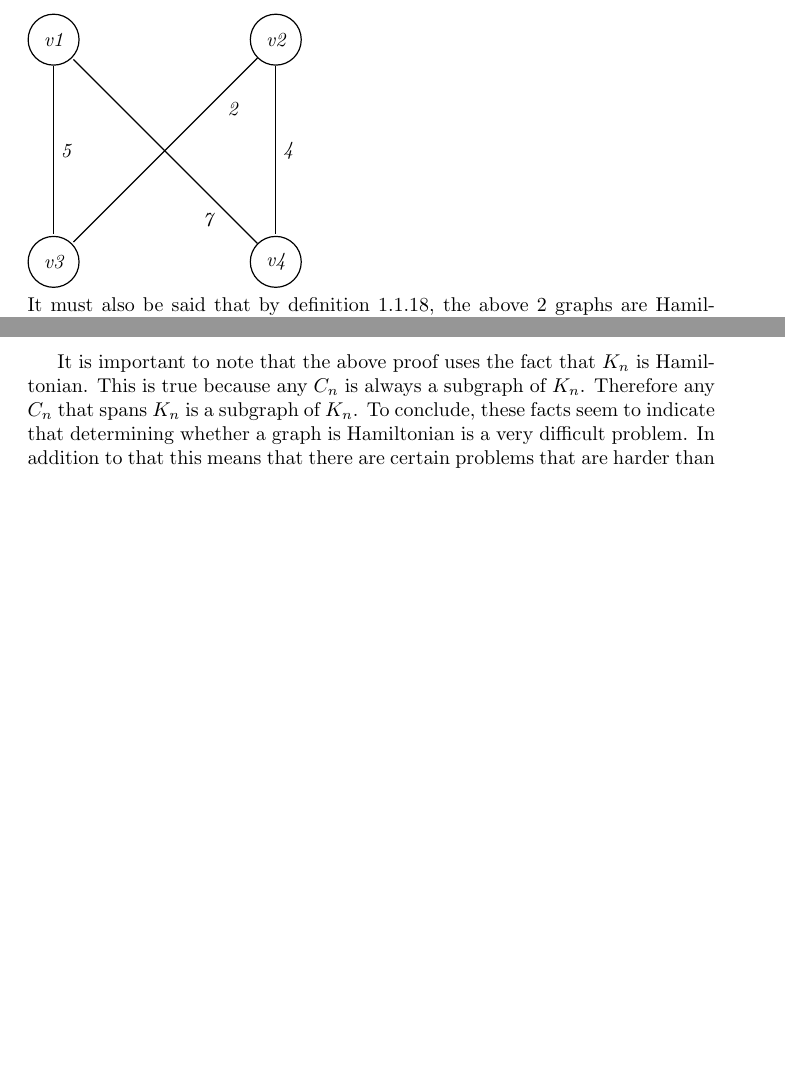
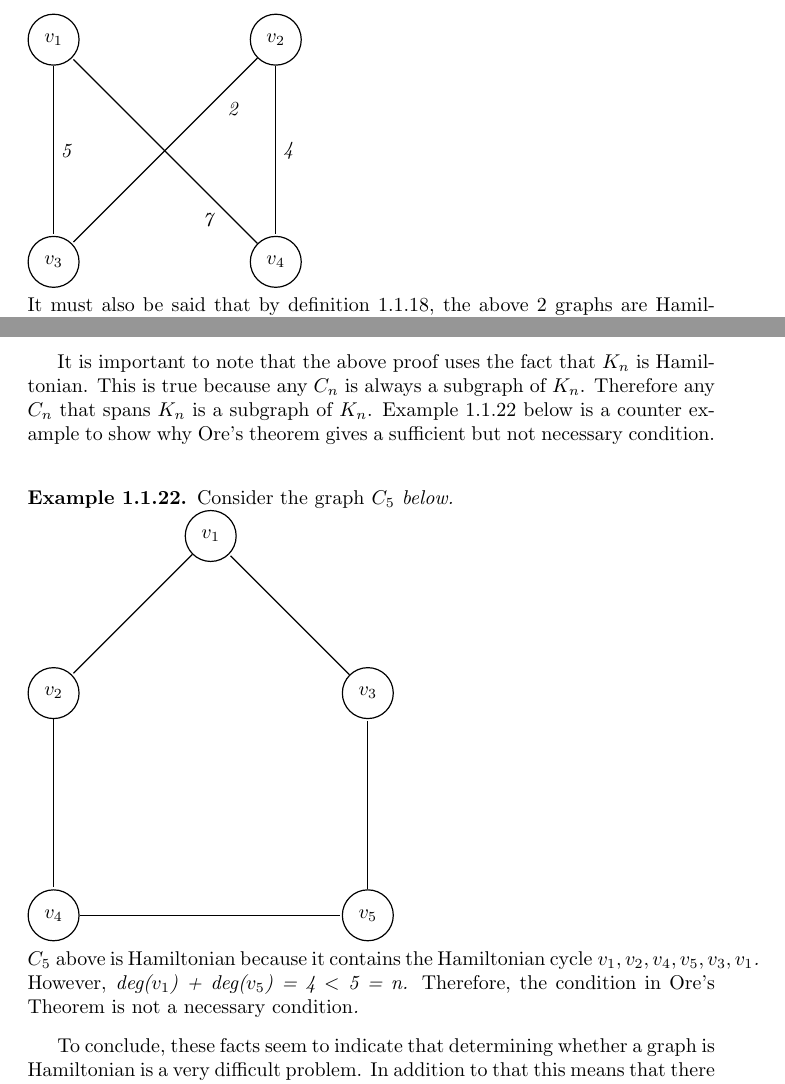
Before and after one commit to dillu24/Mathematics_Thesis, a LaTeX document (write_up_better.tex): two parts of pages 8 and 10 of 14 before the commit and two parts of pages 8 and 10 of 15 after it, joined at a grey line, cut at the place of the change, the shorter picture padded with empty space. Compiled offline with pdfLaTeX.

Commit message:
secttion 1.1 ready

```diff
--- a/write_up_better.tex
+++ b/write_up_better.tex
@@ -255,10 +255,10 @@ It is worth mentioning that definition \ref{hamiltonian cycle} holds because, cy
     fill = white,
     minimum size = 1mm
     ]
-    \node[state] (v1) {v1};
-    \node[state] (v2) [right=of v1] {v2};
-    \node[state] (v3) [below =of v1] {v3};
-    \node[state] (v4) [below =of v2] {v4};
+    \node[state] (v1) {$v_1$};
+    \node[state] (v2) [right=of v1] {$v_2$};
+    \node[state] (v3) [below =of v1] {$v_3$};
+    \node[state] (v4) [below =of v2] {$v_4$};
 
     \path[->] (v1) edge  node[]{5}(v3);
     \path[->] (v2) edge  node[pos=0.2,below right]{2} (v3);
@@ -331,14 +331,47 @@ Let G be a graph on n $\geq$ 3 vertices such that if v and w are not adjacent in
 \end{theorem}
 \begin{proof}
 Suppose that $\mathit{G(V,E)}$ is a graph satisfying all the conditions in the theorem statement but is not Hamiltonian. Then since $\mathit{G}$ is not Hamiltonian and $K_n$ is Hamiltonian, $\mathit{G}$ must be a subgraph of $\mathit{K_n}$ having fewer edges than $\mathit{K_n}$. Therefore, add edges to $\mathit{G}$ between non adjacent vertices to obtain a subgraph $\mathit{H(V^\prime,E^\prime)}$ of $\mathit{K_n}$ such that adding an edge to $\mathit{H}$ would create a subgraph of $\mathit{K_n}$ which is Hamiltonian. Let $\mathit{u, v}$ $\in$ $V^\prime$ be 2 non-adjecent vertices in H. Since by construction $\mathit{G}$ is a subgraph of $\mathit{H}$, $\mathit{u, v}$ must be non-adjcent in $\mathit{G}$. Therefore $\mathit{deg(u) + deg(v) \geq n}$ in both G and H. Since adding an edge to $\mathit{H}$ creates a resultant graph that is Hamiltonian, then, adding an edge between $\mathit{u}$ and $\mathit{v}$ creates a Hamiltonian graph. Therefore, in $\mathit{H}$ there must be a path joining $\mathit{u}$ and $\mathit{v}$ containing all the vertices of $\mathit{H}$. Let the path be $\mathit{u = v_1, v_2, ..., v_n = v}$.\\
-Now suppose $\mathit{deg(v_1)}$ = $\alpha$ in $\mathit{H}$ . Now $\forall \mathit{i}, 1 <  i < \mathit{n}$, if there is an edge between $\mathit{u_1}$ and $\mathit{u_i}$ in $\mathit{H}$, then there must not be an edge between $\mathit{u_{i-1}}$ and $\mathit{u_n}$ because, $\mathit{u_1, u_i, u_{i+1}, ..., u_n, u_{i-1}, u_{i-2}, ..., u_1}$ would be a Hamiltonian cycle in $\mathit{H}$, thus H would be Hamiltonian. Therefore, $\mathit{deg(u_n)}$ $\leq$ $\mathit{n-1-\alpha}$\\
+Now suppose $\mathit{deg(v_1)}$ = $\alpha$ in $\mathit{H}$. Now $\forall \mathit{i}, 1 <  i < \mathit{n}$, if there is an edge between $\mathit{u_1}$ and $\mathit{u_i}$ in $\mathit{H}$, then there must not be an edge between $\mathit{u_{i-1}}$ and $\mathit{u_n}$ because, $\mathit{u_1, u_i, u_{i+1}, ..., u_n, u_{i-1}, u_{i-2}, ..., u_1}$ would be a Hamiltonian cycle in $\mathit{H}$, thus H would be Hamiltonian. Therefore, $\mathit{deg(u_n)}$ $\leq$ $\mathit{n-1-\alpha}$\\
 $\implies$ $\mathit{deg(u_1) + deg(u_n) \leq \alpha +  n-1 - \alpha}$ in $\mathit{H}$\\
 $\implies$ $\mathit{deg(u_1) + deg(u_n) \leq n-1}$ in $\mathit{H}$\\
 $\implies$ $\mathit{deg(u_1) + deg(u_n) < n}$ in $\mathit{G}$ since $\mathit{G}$ is a subgraph of $\mathit{H}$.\\
 This contradicts the assumption that $\mathit{deg(u_1 = u) + deg(u_n = v) \geq n}$ in $\mathit{G}$ \\
 Therefore, $\mathit{G}$ must be Hamiltonian. \cite{ray_2013}
 \end{proof}
-It is important to note that the above proof uses the fact that $K_n$ is Hamiltonian. This is true because any $C_n$ is always a subgraph of $K_n$. Therefore any $C_n$ that spans $K_n$ is a subgraph of $K_n$. To conclude, these facts seem to indicate that determining whether a graph is Hamiltonian is a very difficult problem. In addition to that this means that there are certain problems that are harder than other problems. In order to reason about such problems, some computational theory must first be established. This is done in the next subsection.
+It is important to note that the above proof uses the fact that $K_n$ is Hamiltonian. This is true because any $C_n$ is always a subgraph of $K_n$. Therefore any $C_n$ that spans $K_n$ is a subgraph of $K_n$. Example \ref{example 6} below is a counter example to show why Ore's theorem gives a sufficient but not necessary condition.\\
+\begin{example}
+\label{example 6}
+{\normalfont{Consider the graph}} $C_5$ below.
+\\
+\begin{tikzpicture}[
+    > = , % arrow head style
+    shorten > = 1pt, % don't touch arrow head to node
+    auto,
+    node distance = 3cm, % distance between nodes
+    semithick % line style
+    ]
+
+    \tikzset{every state}=[
+    draw = black,
+    thick,
+    fill = white,
+    minimum size = 1mm
+    ]
+    \node[state] (v1) {$v_1$};
+    \node[state] (v2) [below left =of v1] {$v_2$};
+    \node[state] (v3) [below right =of v1] {$v_3$};
+    \node[state] (v4) [below=of v2] {$v_4$};
+    \node[state] (v5) [below=of v3] {$v_5$};
+
+    \path[->] (v1) edge  node[]{}(v2);
+    \path[->] (v2) edge  node[]{}(v4);
+    \path[->] (v4) edge  node[]{}(v5);
+    \path[->] (v5) edge  node[]{}(v3);
+    \path[->] (v3) edge  node[]{}(v1);
+\end{tikzpicture}\\
+$C_5$ {\normalfont{above is Hamiltonian because it contains the Hamiltonian cycle}} $v_1, v_2, v_4, v_5, v_3, v_1$. {\normalfont{However,}} deg($v_1$) + deg($v_5$) = 4 $<$ 5 = n. {\normalfont{Therefore, the condition in Ore's Theorem is not a necessary condition}}.
+\end{example}
+To conclude, these facts seem to indicate that determining whether a graph is Hamiltonian is a very difficult problem. In addition to that this means that there are certain problems that are harder than other problems. In order to reason about such problems, some computational theory must first be established. This is done in the next subsection.
 \subsection{Some Computational Theory}
 \newpage
 \section{The Travelling Salesman Problem}
```
Also changed, not shown: write_up_better.pdf, write_up_better.tex (54 more changed lines), 1 other file.
